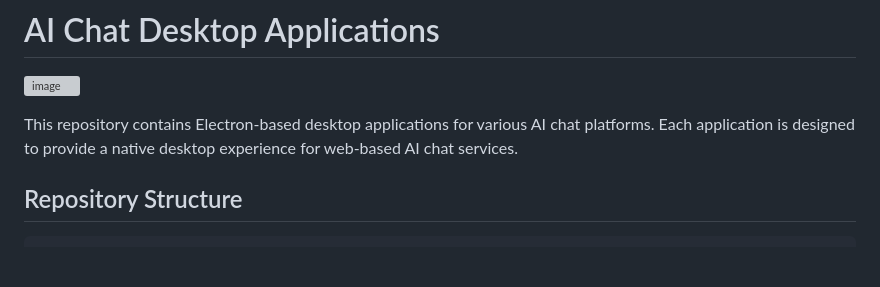
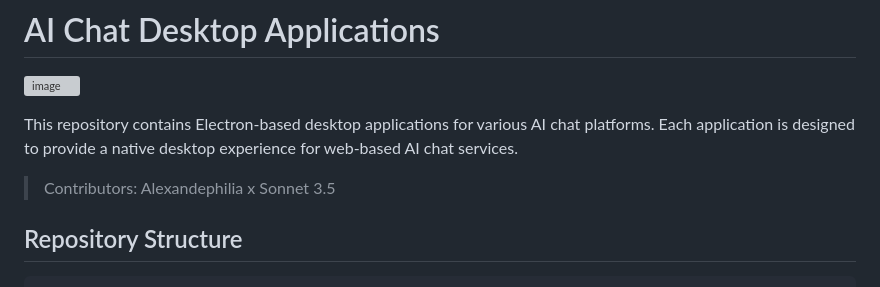
Before and after one commit to alexandephilia/ChatGPT-x-DeepSeek-x-Grok-x-Claude-x-Perplexity-Linux-APP, a Markdown page: README.md, the part around the change. GitHub-like rendering; blank space fills up the shorter version; grey boxes are pictures that could not be loaded.

```diff
--- a/README.md
+++ b/README.md
@@ -2,6 +2,8 @@
 ![image](https://github.com/user-attachments/assets/29bc20ee-56bd-46f5-b5a3-43603723a7a7)
 
 This repository contains Electron-based desktop applications for various AI chat platforms. Each application is designed to provide a native desktop experience for web-based AI chat services.
+
+> Contributors: Alexandephilia x Sonnet 3.5
 
 ## Repository Structure
 
```
